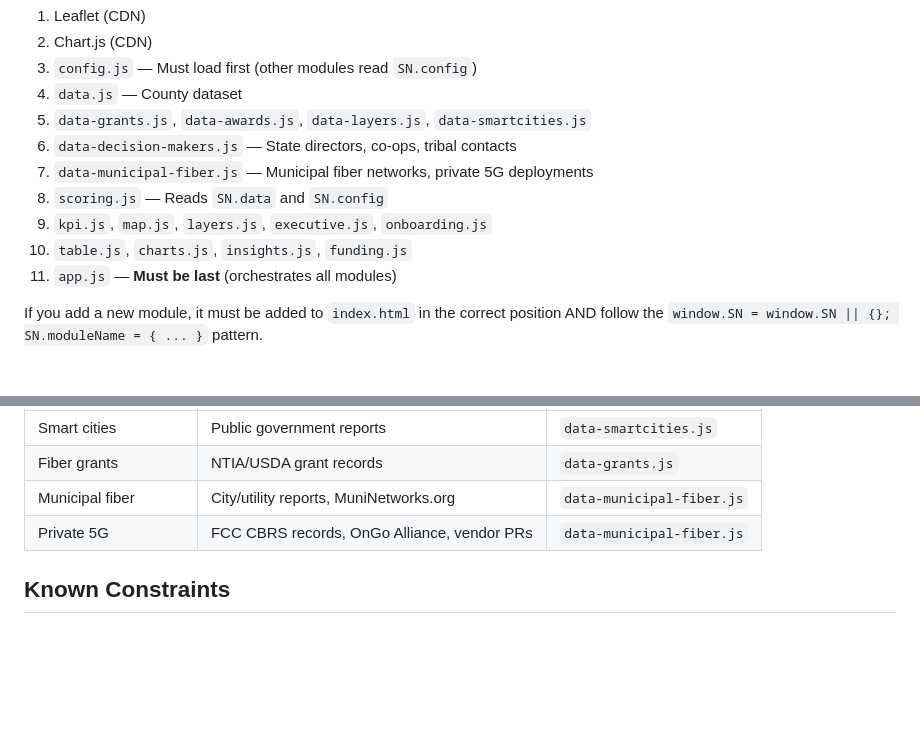
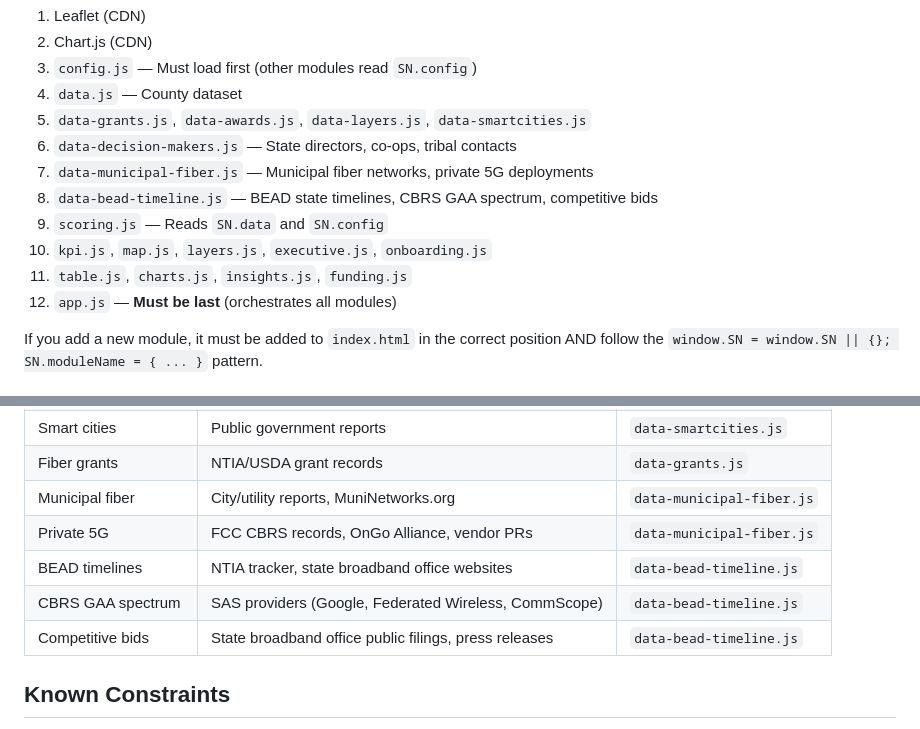
Before and after one commit to realvivek/spectral-nexus, a Markdown page: CLAUDE.md, 2 parts joined by grey strips. Rendered like a GitHub page; blank space fills up the shorter version.

```diff
--- a/CLAUDE.md
+++ b/CLAUDE.md
@@ -63,10 +64,11 @@ Scripts in `public/index.html` load in this exact order — **order matters**:
 5. `data-grants.js`, `data-awards.js`, `data-layers.js`, `data-smartcities.js`
 6. `data-decision-makers.js` — State directors, co-ops, tribal contacts
 7. `data-municipal-fiber.js` — Municipal fiber networks, private 5G deployments
-8. `scoring.js` — Reads `SN.data` and `SN.config`
-9. `kpi.js`, `map.js`, `layers.js`, `executive.js`, `onboarding.js`
-10. `table.js`, `charts.js`, `insights.js`, `funding.js`
-11. `app.js` — **Must be last** (orchestrates all modules)
+8. `data-bead-timeline.js` — BEAD state timelines, CBRS GAA spectrum, competitive bids
+9. `scoring.js` — Reads `SN.data` and `SN.config`
+10. `kpi.js`, `map.js`, `layers.js`, `executive.js`, `onboarding.js`
+11. `table.js`, `charts.js`, `insights.js`, `funding.js`
+12. `app.js` — **Must be last** (orchestrates all modules)
 
 If you add a new module, it must be added to `index.html` in the correct position AND follow the `window.SN = window.SN || {}; SN.moduleName = { ... }` pattern.
 
@@ -145,6 +147,9 @@ The page starts invisible (`body { opacity: 0 }`) and becomes visible via:
 | Fiber grants | NTIA/USDA grant records | `data-grants.js` |
 | Municipal fiber | City/utility reports, MuniNetworks.org | `data-municipal-fiber.js` |
 | Private 5G | FCC CBRS records, OnGo Alliance, vendor PRs | `data-municipal-fiber.js` |
+| BEAD timelines | NTIA tracker, state broadband office websites | `data-bead-timeline.js` |
+| CBRS GAA spectrum | SAS providers (Google, Federated Wireless, CommScope) | `data-bead-timeline.js` |
+| Competitive bids | State broadband office public filings, press releases | `data-bead-timeline.js` |
 
 ## Known Constraints
 
```
Also changed, not shown: other parts of CLAUDE.md (+65 -19 lines).
